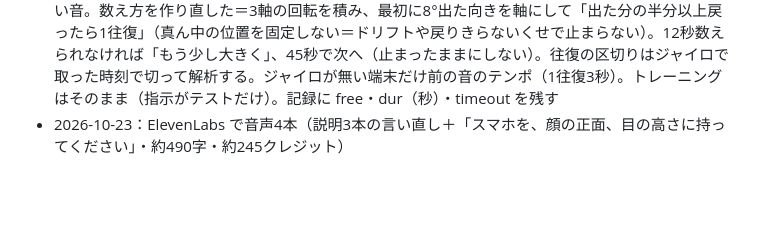
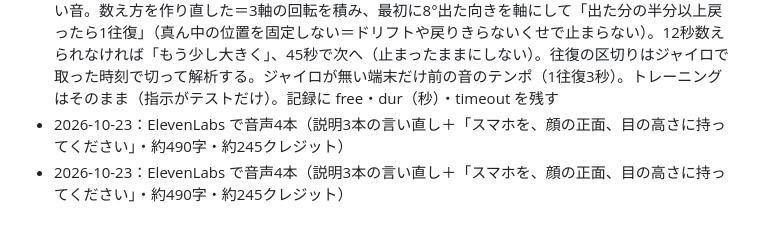
Before and after one commit to hokutomiyazaki-arch/vorc-trainer, a Markdown page: WORKLOG.md, the part around the change. Drawn GitHub-style; blank space fills up the shorter version.

Commit message:
WORKLOG：ElevenLabs の使用分を残す
Co-Authored-By: Claude Opus 5.5 <noreply@anthropic.com>

```diff
--- a/WORKLOG.md
+++ b/WORKLOG.md
@@ -37,3 +37,4 @@
 - 2026-10-20：新しい声（向きの指示9本・説明3本）は ElevenLabs の月の文字数が0（148,400 使い切り・戻りは 10/22 13:08）で作れず、いまは端末の声で読む。launchd（jp.legrandchariot.vorc-trainer.voice-1022・10/22 14:20／23・24 の 8:20）が戻りを確かめて作り、push して自分を外す。ログ ~/Library/Logs/vorc-trainer-voice-1022.log
 - 2026-10-20（4回目）：宮崎さん「リズムに合わせてやるのはやめよう。自分のタイミングで3往復動いて、それをジャイロで計測」→ テスト（ジャイロあり）は構えの音・往復の音をやめ、始めの高い音1つ→自分のペースで往復→ジャイロで3往復数えたら次の向き。1往復ごとに短い音、3往復目で高い音。数え方を作り直した＝3軸の回転を積み、最初に8°出た向きを軸にして「出た分の半分以上戻ったら1往復」（真ん中の位置を固定しない＝ドリフトや戻りきらないくせで止まらない）。12秒数えられなければ「もう少し大きく」、45秒で次へ（止まったままにしない）。往復の区切りはジャイロで取った時刻で切って解析する。ジャイロが無い端末だけ前の音のテンポ（1往復3秒）。トレーニングはそのまま（指示がテストだけ）。記録に free・dur（秒）・timeout を残す
 - 2026-10-23：ElevenLabs で音声4本（説明3本の言い直し＋「スマホを、顔の正面、目の高さに持ってください」・約490字・約245クレジット）
+- 2026-10-23：ElevenLabs で音声4本（説明3本の言い直し＋「スマホを、顔の正面、目の高さに持ってください」・約490字・約245クレジット）
```
